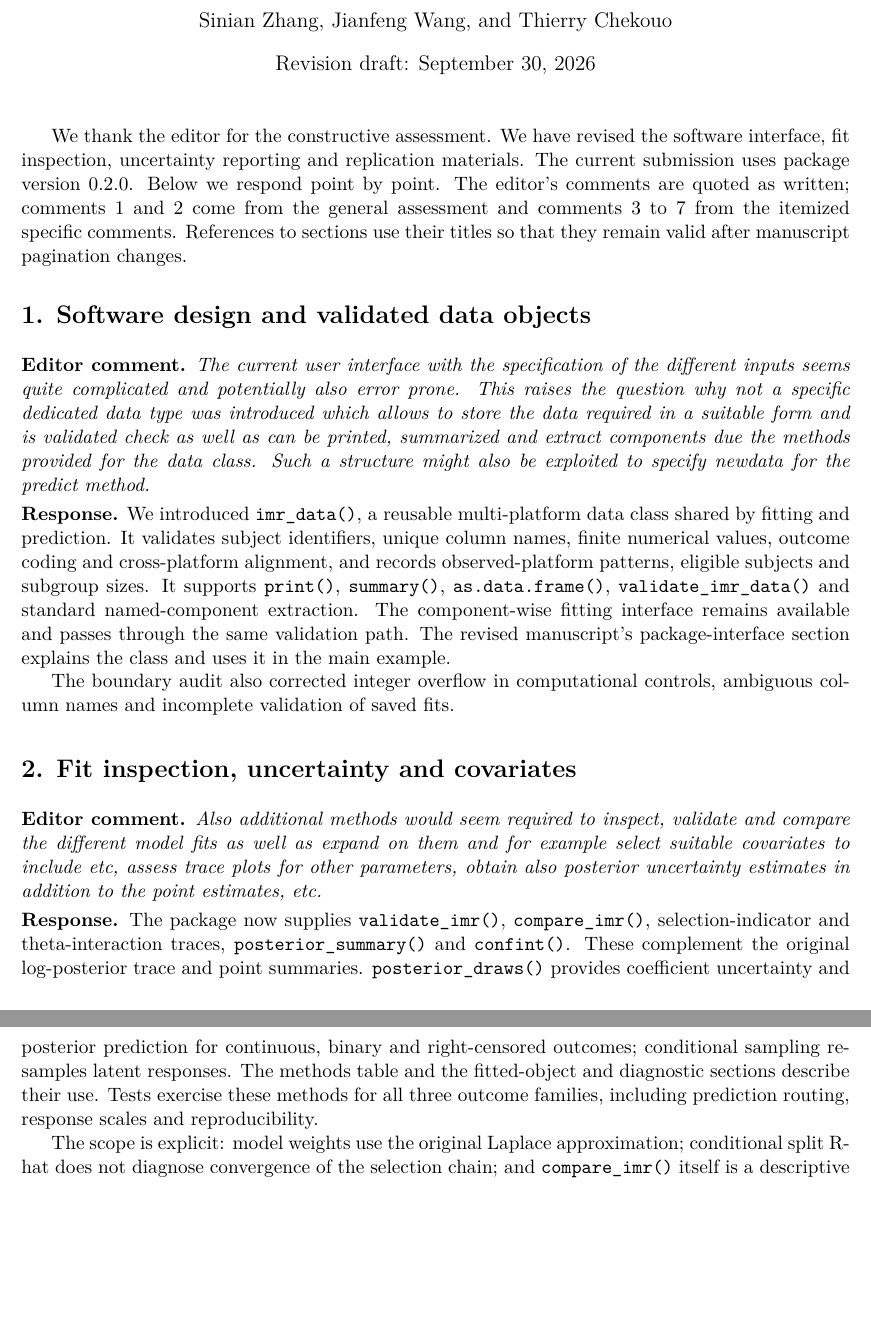
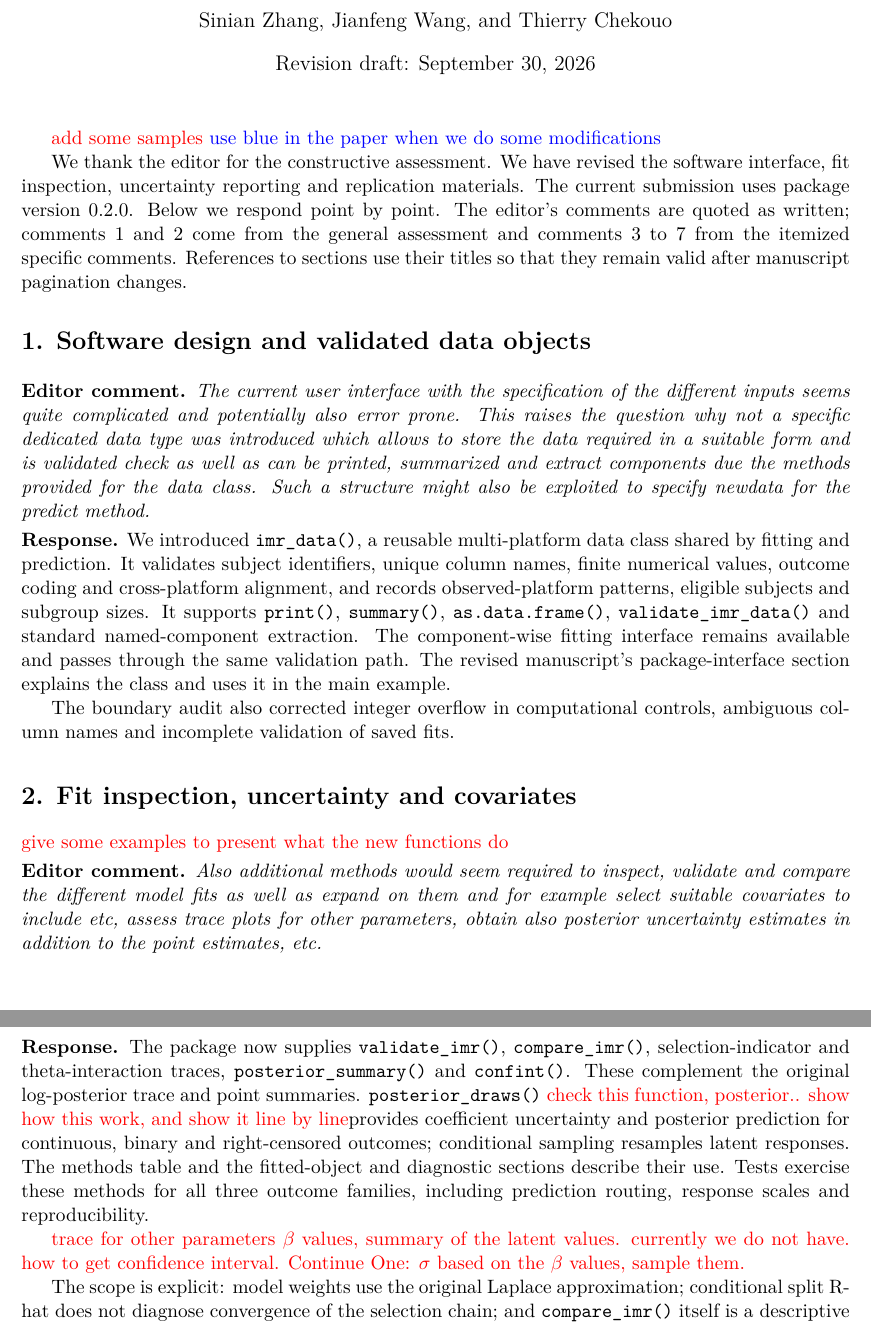
Before and after one commit to h7nian/IntegMultiReg, a LaTeX document (paper/response-to-editor.tex): two parts of pages 1 and 2 of 4, joined at a grey line, cut so that both start at the same text, the shorter picture padded with empty space. Compiled offline with pdfLaTeX.

Commit message:
Merge the Overleaf review notes into the work tree
Someone annotated the response letter on Overleaf at 18:56 UTC with inline
\textcolor notes: examples for the new functions, a walk-through of
posterior_draws(), traces for other parameters, and beta/sigma summaries
with intervals. Their Greek letters were in text mode and broke the build,
so they are now in math mode; nothing else about the notes changed.

Co-Authored-By: Claude Opus 5 (1M context) <noreply@anthropic.com>
Claude-Session: https://claude.ai/code/session_01AKxsgRbtee8QYHT9o897ZT

```diff
--- a/paper/response-to-editor.tex
+++ b/paper/response-to-editor.tex
@@ -23,6 +23,11 @@ Multi-Regression of Multi-Platform Biomarkers}
 
 \begin{document}
 \maketitle
+
+\textcolor{red}{add some samples}
+\textcolor{blue}{use blue in the paper when we do some modifications}
+
+
 
 We thank the editor for the constructive assessment. We have revised the
 software interface, fit inspection, uncertainty reporting and replication
@@ -58,6 +63,9 @@ ambiguous column names and incomplete validation of saved fits.
 \end{response}
 
 \section*{2. Fit inspection, uncertainty and covariates}
+
+\textcolor{red}{give some examples to present what the new functions do}
+
 \begin{editorcomment}
 Also additional methods would seem required to inspect, validate and compare the
 different model fits as well as expand on them and for example select suitable
@@ -68,12 +76,15 @@ posterior uncertainty estimates in addition to the point estimates, etc.
 The package now supplies \code{validate\_imr()}, \code{compare\_imr()},
 selection-indicator and theta-interaction traces, \code{posterior\_summary()}
 and \code{confint()}. These complement the original log-posterior trace and
-point summaries. \code{posterior\_draws()} provides coefficient uncertainty
+point summaries. \code{posterior\_draws()} \textcolor{red}{check this function, posterior.. show how this work, and show it line by line}provides coefficient uncertainty
 and posterior prediction for continuous, binary and right-censored outcomes;
 conditional sampling resamples latent responses. The methods table and the
 fitted-object and diagnostic sections describe their use. Tests exercise
 these methods for all three outcome families, including prediction routing,
 response scales and reproducibility.
+
+\textcolor{red}{trace for other parameters}
+\textcolor{red}{$\beta$ values, summary of the latent values. currently we do not have. how to get confidence interval. Continue One: $\sigma$ based on the $\beta$ values, sample them. }
 
 The scope is explicit: model weights use the original Laplace approximation;
 conditional split R-hat does not diagnose convergence of the selection chain;
```
